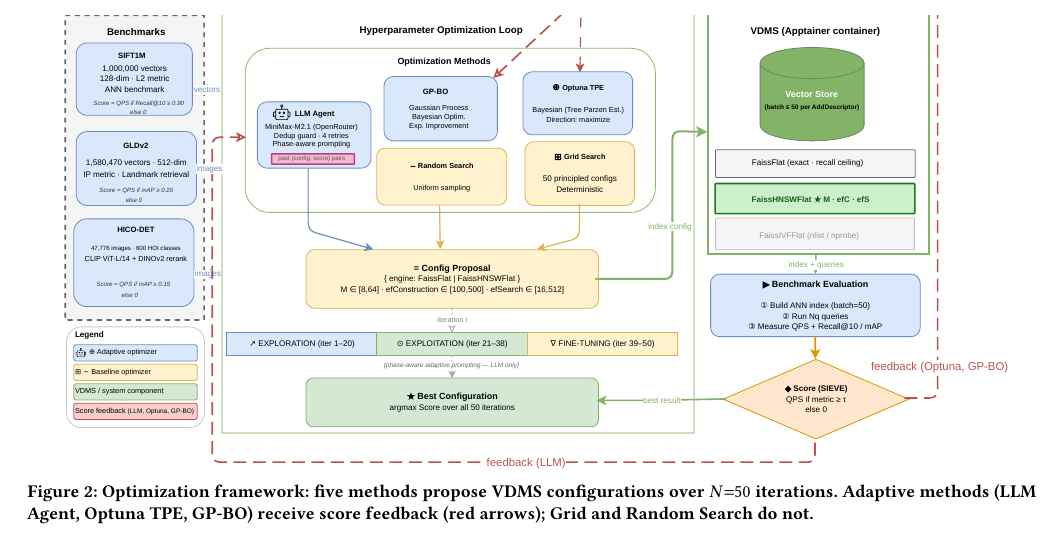
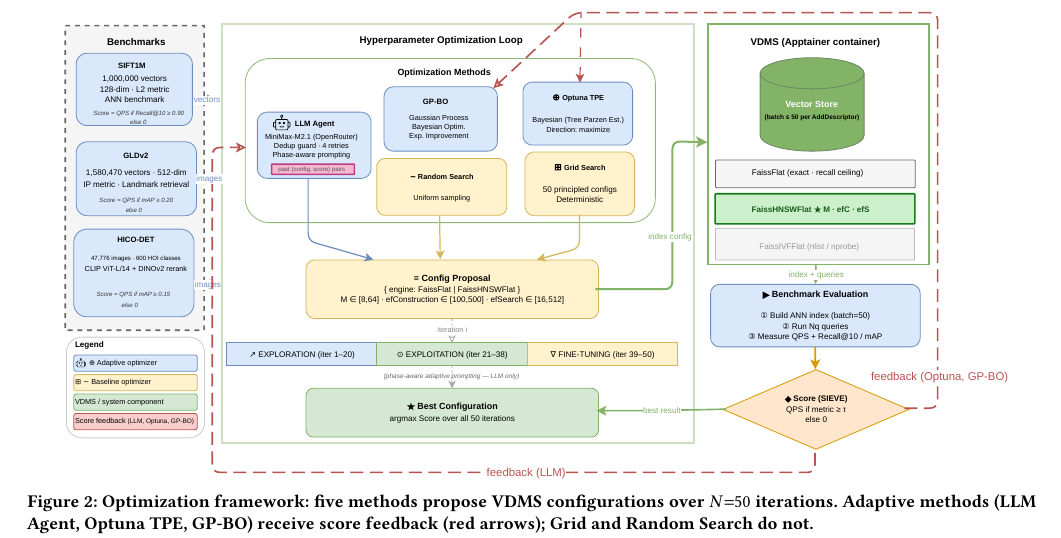
Before and after one commit to shahrzadesmat/Agentic_VDMS, a LaTeX paper (main.tex): part of page 7 of 14, cut so that both start at the same text. Compiled offline with pdfLaTeX.

Commit message:
Fix Figure 2: remove top trim to restore red feedback arrows

```diff
--- a/main.tex
+++ b/main.tex
@@ -810,7 +810,7 @@
 
 \begin{figure*}[t]
   \centering
-  \includegraphics[width=\textwidth, trim=0 102 10 29, clip]{figures/workflow.pdf}
+  \includegraphics[width=\textwidth, trim=0 102 10 0, clip]{figures/workflow.pdf}
   \Description{Optimization framework diagram showing five methods.}
   \caption{Optimization framework: five methods propose VDMS configurations over
     $N{=}50$ iterations. Adaptive methods (LLM Agent, Optuna TPE, GP-BO) receive
```
